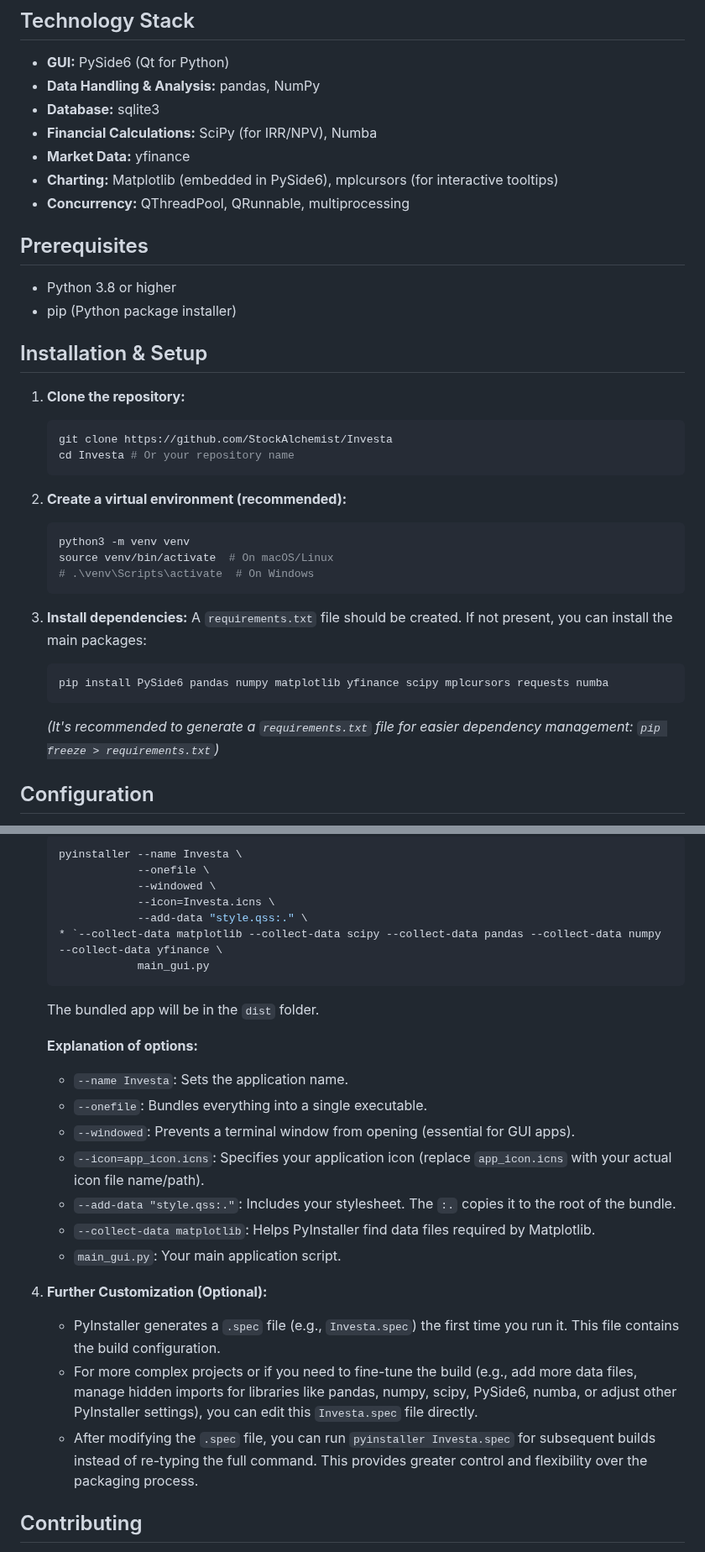
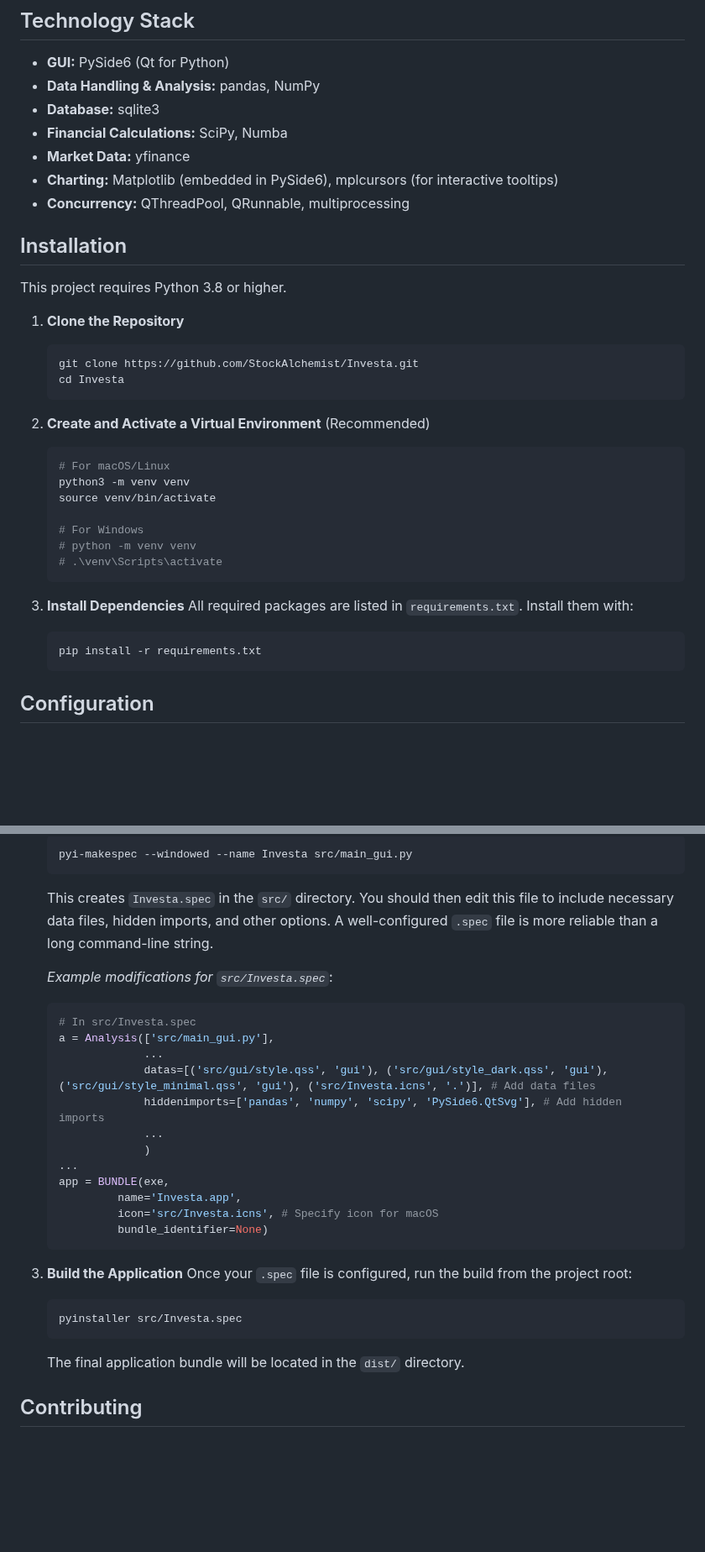
Before and after one commit to StockAlchemist/Investa, a Markdown page: docs/README.md, 2 parts joined by grey strips. Shown at 84% size. Drawn GitHub-style; blank space fills up the shorter version.

````diff
--- a/docs/README.md
+++ b/docs/README.md
@@ -64,41 +64,40 @@ For a step-by-step guide on how to set up and use Investa, please see our detail
 * **GUI:** PySide6 (Qt for Python)
 * **Data Handling & Analysis:** pandas, NumPy
 * **Database:** sqlite3
-* **Financial Calculations:** SciPy (for IRR/NPV), Numba
+* **Financial Calculations:** SciPy, Numba
 * **Market Data:** yfinance
 * **Charting:** Matplotlib (embedded in PySide6), mplcursors (for interactive tooltips)
 * **Concurrency:** QThreadPool, QRunnable, multiprocessing
 
-## Prerequisites
+## Installation
 
-* Python 3.8 or higher
-* pip (Python package installer)
+This project requires Python 3.8 or higher.
 
-## Installation & Setup
-
-1. **Clone the repository:**
+1. **Clone the Repository**
 
     ```bash
-    git clone https://github.com/StockAlchemist/Investa
-    cd Investa # Or your repository name
+    git clone https://github.com/StockAlchemist/Investa.git
+    cd Investa
     ```
 
-2. **Create a virtual environment (recommended):**
+2. **Create and Activate a Virtual Environment** (Recommended)
 
     ```bash
+    # For macOS/Linux
     python3 -m venv venv
-    source venv/bin/activate  # On macOS/Linux
-    # .\venv\Scripts\activate  # On Windows
+    source venv/bin/activate
+
+    # For Windows
+    # python -m venv venv
+    # .\venv\Scripts\activate
     ```
 
-3. **Install dependencies:**
-    A `requirements.txt` file should be created. If not present, you can install the main packages:
+3. **Install Dependencies**
+    All required packages are listed in `requirements.txt`. Install them with:
 
     ```bash
-    pip install PySide6 pandas numpy matplotlib yfinance scipy mplcursors requests numba
+    pip install -r requirements.txt
     ```
-
-    *(It's recommended to generate a `requirements.txt` file for easier dependency management: `pip freeze > requirements.txt`)*
 
 ## Configuration
 
@@ -234,29 +216,35 @@ If you wish to package Investa as a standalone macOS application (`.app` bundle)
 
     ```bash
-    pyinstaller --name Investa \
-                --onefile \
-                --windowed \
-                --icon=Investa.icns \
-                --add-data "style.qss:." \
-    * `--collect-data matplotlib --collect-data scipy --collect-data pandas --collect-data numpy --collect-data yfinance \
-                main_gui.py
+    pyi-makespec --windowed --name Investa src/main_gui.py
     ```
 
-    The bundled app will be in the `dist` folder.
+    This creates `Investa.spec` in the `src/` directory. You should then edit this file to include necessary data files, hidden imports, and other options. A well-configured `.spec` file is more reliable than a long command-line string.
 
-    **Explanation of options:**
-    * `--name Investa`: Sets the application name.
-    * `--onefile`: Bundles everything into a single executable.
-    * `--windowed`: Prevents a terminal window from opening (essential for GUI apps).
-    * `--icon=app_icon.icns`: Specifies your application icon (replace `app_icon.icns` with your actual icon file name/path).
-    * `--add-data "style.qss:."`: Includes your stylesheet. The `:.` copies it to the root of the bundle.
-    * `--collect-data matplotlib`: Helps PyInstaller find data files required by Matplotlib.
-    * `main_gui.py`: Your main application script.
+    *Example modifications for `src/Investa.spec`*:
 
-4. **Further Customization (Optional):**
-    * PyInstaller generates a `.spec` file (e.g., `Investa.spec`) the first time you run it. This file contains the build configuration.
-    * For more complex projects or if you need to fine-tune the build (e.g., add more data files, manage hidden imports for libraries like pandas, numpy, scipy, PySide6, numba, or adjust other PyInstaller settings), you can edit this `Investa.spec` file directly.
-    * After modifying the `.spec` file, you can run `pyinstaller Investa.spec` for subsequent builds instead of re-typing the full command. This provides greater control and flexibility over the packaging process.
+    ```python
+    # In src/Investa.spec
+    a = Analysis(['src/main_gui.py'],
+                 ...
+                 datas=[('src/gui/style.qss', 'gui'), ('src/gui/style_dark.qss', 'gui'), ('src/gui/style_minimal.qss', 'gui'), ('src/Investa.icns', '.')], # Add data files
+                 hiddenimports=['pandas', 'numpy', 'scipy', 'PySide6.QtSvg'], # Add hidden imports
+                 ...
+                 )
+    ...
+    app = BUNDLE(exe,
+             name='Investa.app',
+             icon='src/Investa.icns', # Specify icon for macOS
+             bundle_identifier=None)
+    ```
+
+3. **Build the Application**
+    Once your `.spec` file is configured, run the build from the project root:
+
+    ```bash
+    pyinstaller src/Investa.spec
+    ```
+
+    The final application bundle will be located in the `dist/` directory.
 
 ## Contributing
 
````
Also changed, not shown: other parts of docs/README.md (+19 -36 lines), docs/TUTORIAL.md (+2 -2 lines).
